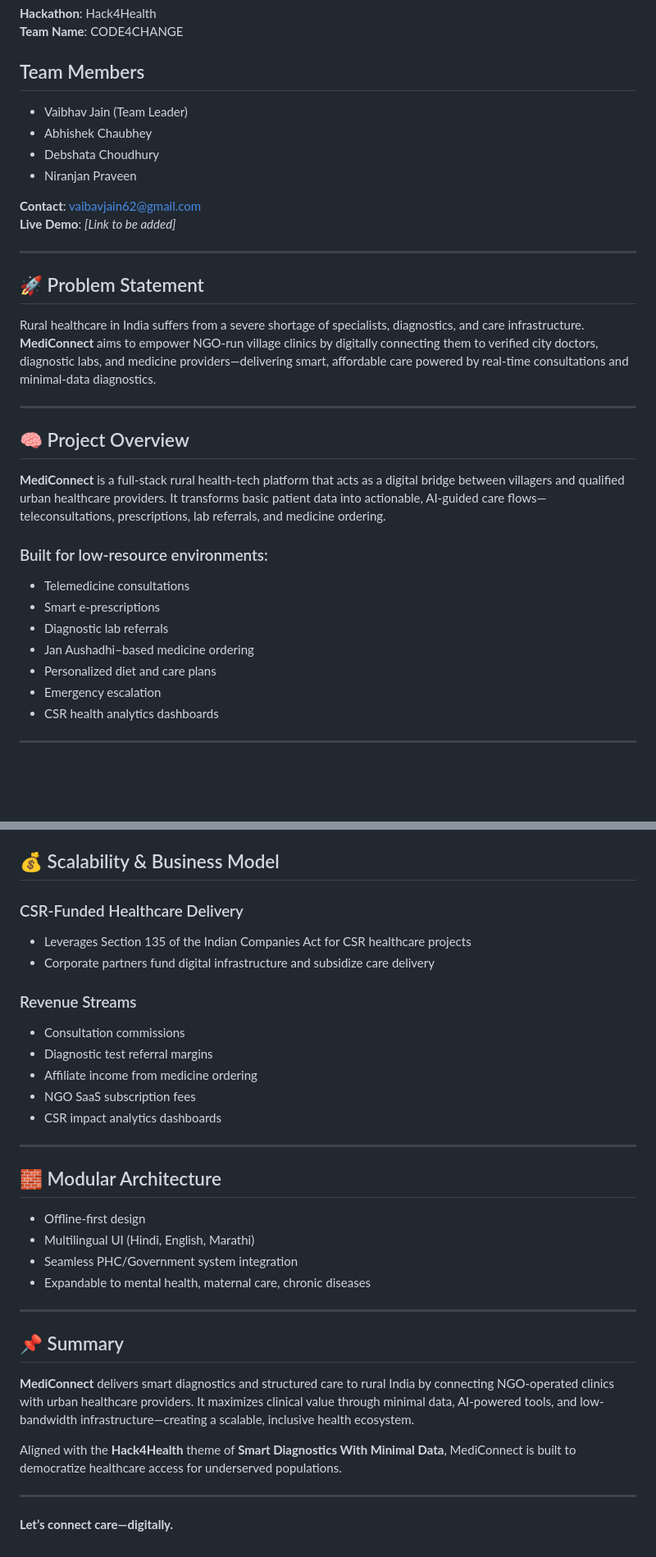
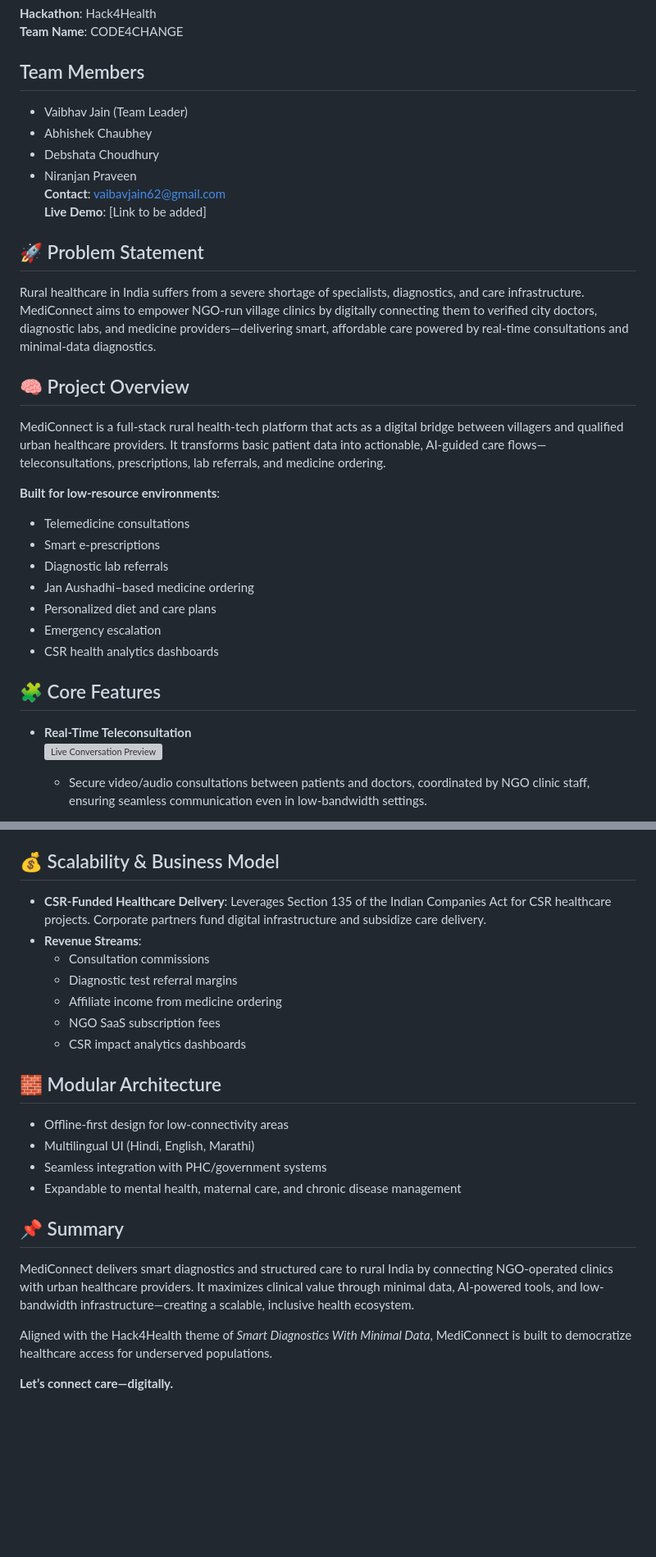
Before and after one commit to Niranjan1Praveen/MediConnect, a Markdown page: README.md, 2 parts joined by grey strips. Shown: that part at 82% size. GitHub-like rendering; blank space fills up the shorter version; grey boxes are pictures that could not be loaded.

```diff
--- a/README.md
+++ b/README.md
@@ -7,29 +5,20 @@
 **Team Name**: CODE4CHANGE
 
 ## Team Members
-
 - Vaibhav Jain (Team Leader)
 - Abhishek Chaubhey
 - Debshata Choudhury
 - Niranjan Praveen
-
 **Contact**: vaibavjain62@gmail.com
-**Live Demo**: *[Link to be added]*
-
----
+**Live Demo**: [Link to be added]
 
 ## 🚀 Problem Statement
-
-Rural healthcare in India suffers from a severe shortage of specialists, diagnostics, and care infrastructure. **MediConnect** aims to empower NGO-run village clinics by digitally connecting them to verified city doctors, diagnostic labs, and medicine providers—delivering smart, affordable care powered by real-time consultations and minimal-data diagnostics.
-
----
+Rural healthcare in India suffers from a severe shortage of specialists, diagnostics, and care infrastructure. MediConnect aims to empower NGO-run village clinics by digitally connecting them to verified city doctors, diagnostic labs, and medicine providers—delivering smart, affordable care powered by real-time consultations and minimal-data diagnostics.
 
 ## 🧠 Project Overview
+MediConnect is a full-stack rural health-tech platform that acts as a digital bridge between villagers and qualified urban healthcare providers. It transforms basic patient data into actionable, AI-guided care flows—teleconsultations, prescriptions, lab referrals, and medicine ordering.
 
-**MediConnect** is a full-stack rural health-tech platform that acts as a digital bridge between villagers and qualified urban healthcare providers. It transforms basic patient data into actionable, AI-guided care flows—teleconsultations, prescriptions, lab referrals, and medicine ordering.
-
-### Built for low-resource environments:
-
+**Built for low-resource environments**:
 - Telemedicine consultations
 - Smart e-prescriptions
 - Diagnostic lab referrals
@@ -38,5 +27,8 @@ Rural healthcare in India suffers from a severe shortage of specialists, diagnos
 - Emergency escalation
 - CSR health analytics dashboards
 
----
+## 🧩 Core Features
+- **Real-Time Teleconsultation**
+  ![Live Conversation Preview](screenshots/live-conversation.png)
+  - Secure video/audio consultations between patients and doctors, coordinated by NGO clinic staff, ensuring seamless communication even in low-bandwidth settings.
 
@@ -149,36 +131,22 @@ Open your browser and go to:
 
 ## 💰 Scalability & Business Model
-
-### CSR-Funded Healthcare Delivery
-
-- Leverages Section 135 of the Indian Companies Act for CSR healthcare projects
-- Corporate partners fund digital infrastructure and subsidize care delivery
-
-### Revenue Streams
-
-- Consultation commissions
-- Diagnostic test referral margins
-- Affiliate income from medicine ordering
-- NGO SaaS subscription fees
-- CSR impact analytics dashboards
-
----
+- **CSR-Funded Healthcare Delivery**: Leverages Section 135 of the Indian Companies Act for CSR healthcare projects. Corporate partners fund digital infrastructure and subsidize care delivery.
+- **Revenue Streams**:
+  - Consultation commissions
+  - Diagnostic test referral margins
+  - Affiliate income from medicine ordering
+  - NGO SaaS subscription fees
+  - CSR impact analytics dashboards
 
 ## 🧱 Modular Architecture
-
-- Offline-first design
+- Offline-first design for low-connectivity areas
 - Multilingual UI (Hindi, English, Marathi)
-- Seamless PHC/Government system integration
-- Expandable to mental health, maternal care, chronic diseases
-
----
+- Seamless integration with PHC/government systems
+- Expandable to mental health, maternal care, and chronic disease management
 
 ## 📌 Summary
+MediConnect delivers smart diagnostics and structured care to rural India by connecting NGO-operated clinics with urban healthcare providers. It maximizes clinical value through minimal data, AI-powered tools, and low-bandwidth infrastructure—creating a scalable, inclusive health ecosystem.
 
-**MediConnect** delivers smart diagnostics and structured care to rural India by connecting NGO-operated clinics with urban healthcare providers. It maximizes clinical value through minimal data, AI-powered tools, and low-bandwidth infrastructure—creating a scalable, inclusive health ecosystem.
-
-Aligned with the **Hack4Health** theme of **Smart Diagnostics With Minimal Data**, MediConnect is built to democratize healthcare access for underserved populations.
-
----
+Aligned with the Hack4Health theme of *Smart Diagnostics With Minimal Data*, MediConnect is built to democratize healthcare access for underserved populations.
 
 **Let’s connect care—digitally.**
```
Also changed, not shown: other parts of README.md (+75 -87 lines).
